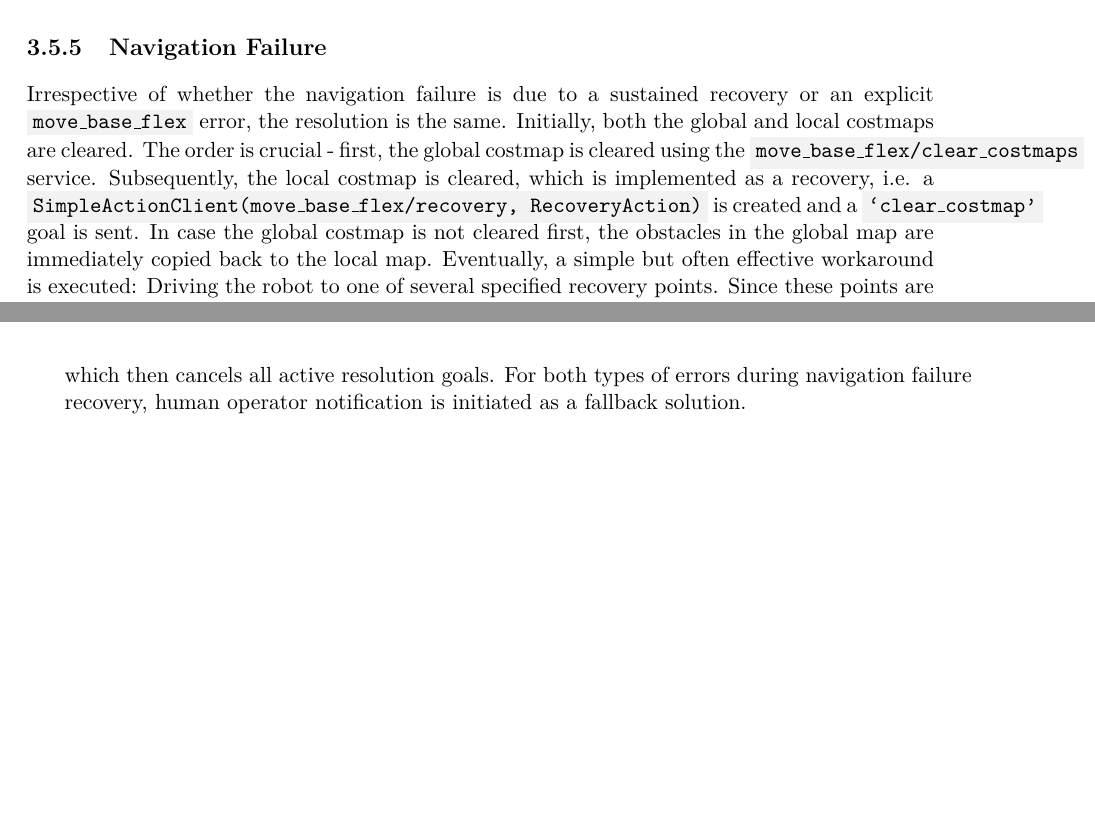
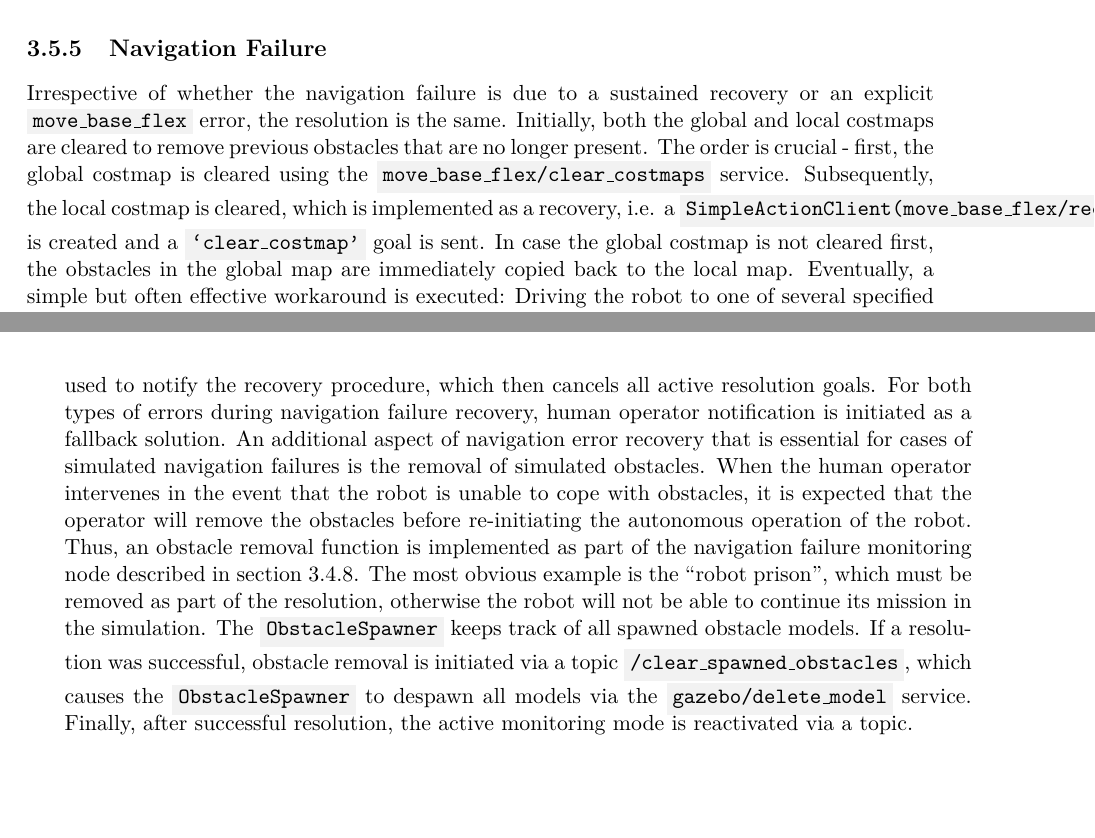
Before and after one commit to tbohne/msc, a LaTeX thesis (thesis/thesis.tex): two parts of pages 85 and 86 of 107, joined at a grey line, cut so that both start at the same text. Compiled offline with pdfLaTeX.

Commit message:
refine nav fail sections

```diff
--- a/thesis/thesis.tex
+++ b/thesis/thesis.tex
@@ -2425,7 +2425,8 @@ fails, it passes the problem on to the human operator.
 \label{sec:nav_fail_resolver}
 
 Irrespective of whether the navigation failure is due to a sustained recovery or an explicit \code{move\_base\_flex} error, the resolution is the same. Initially, both the global
-and local costmaps are cleared. The order is crucial - first, the global costmap is cleared using the \code{move\_base\_flex/clear\_costmaps} service. Subsequently, the local costmap
+and local costmaps are cleared to remove previous obstacles that are no longer present.
+The order is crucial - first, the global costmap is cleared using the \code{move\_base\_flex/clear\_costmaps} service. Subsequently, the local costmap
 is cleared, which is implemented as a recovery, i.e. a \code{SimpleActionClient(move\_base\_flex/recovery, RecoveryAction)} is created and a \code{`clear\_costmap'} goal is sent.
 In case the global costmap is not cleared first, the obstacles in the global map are immediately copied back to the local map. Eventually, a simple but often effective workaround is
 executed: Driving the robot to one of several specified recovery points. Since these points are set by the user with the intention of being easily accessible from almost any location
@@ -2436,7 +2437,13 @@ simple check for \code{GoalStatus.ABORTED} cases directly in the resolution meth
 failed recovery procedures (cf. section \ref{sec:sim_and_mon_navigation_failures}). For this purpose, the navigation monitoring node described in section
 \ref{sec:sim_and_mon_navigation_failures} has another mode that is activated after navigation recovery is initiated. In this mode, recovery operations are counted again, but no
 contingencies are triggered as in default active monitoring, instead a special topic \code{/resolution\_failure} is used to notify the recovery procedure, which then cancels all
-active resolution goals. For both types of errors during navigation failure recovery, human operator notification is initiated as a fallback solution.
+active resolution goals. For both types of errors during navigation failure recovery, human operator notification is initiated as a fallback solution. An additional aspect of
+navigation error recovery that is essential for cases of simulated navigation failures is the removal of simulated obstacles. When the human operator intervenes in the event that
+the robot is unable to cope with obstacles, it is expected that the operator will remove the obstacles before re-initiating the autonomous operation of the robot. Thus, an obstacle
+removal function is implemented as part of the navigation failure monitoring node described in section \ref{sec:sim_and_mon_navigation_failures}. The most obvious example is the
+\textquote{robot prison}, which must be removed as part of the resolution, otherwise the robot will not be able to continue its mission in the simulation. The \code{ObstacleSpawner}
+keeps track of all spawned obstacle models. If a resolution was successful, obstacle removal is initiated via a topic \code{/clear\_spawned\_obstacles}, which causes the
+\code{ObstacleSpawner} to despawn all models via the \code{gazebo/delete\_model} service. Finally, after successful resolution, the active monitoring mode is reactivated via a topic.
 
 \chapter{Integrated Solutions}
 
```
